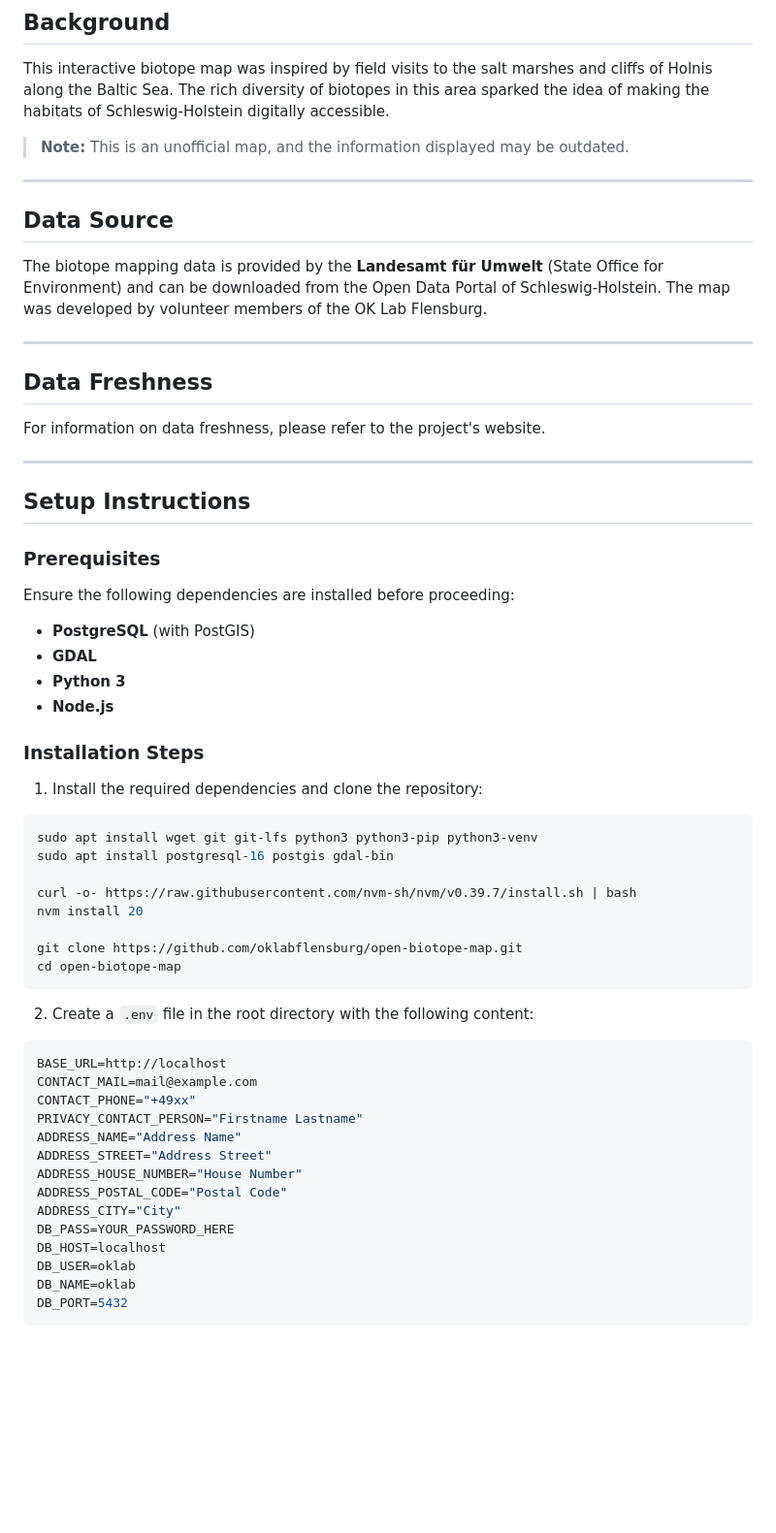
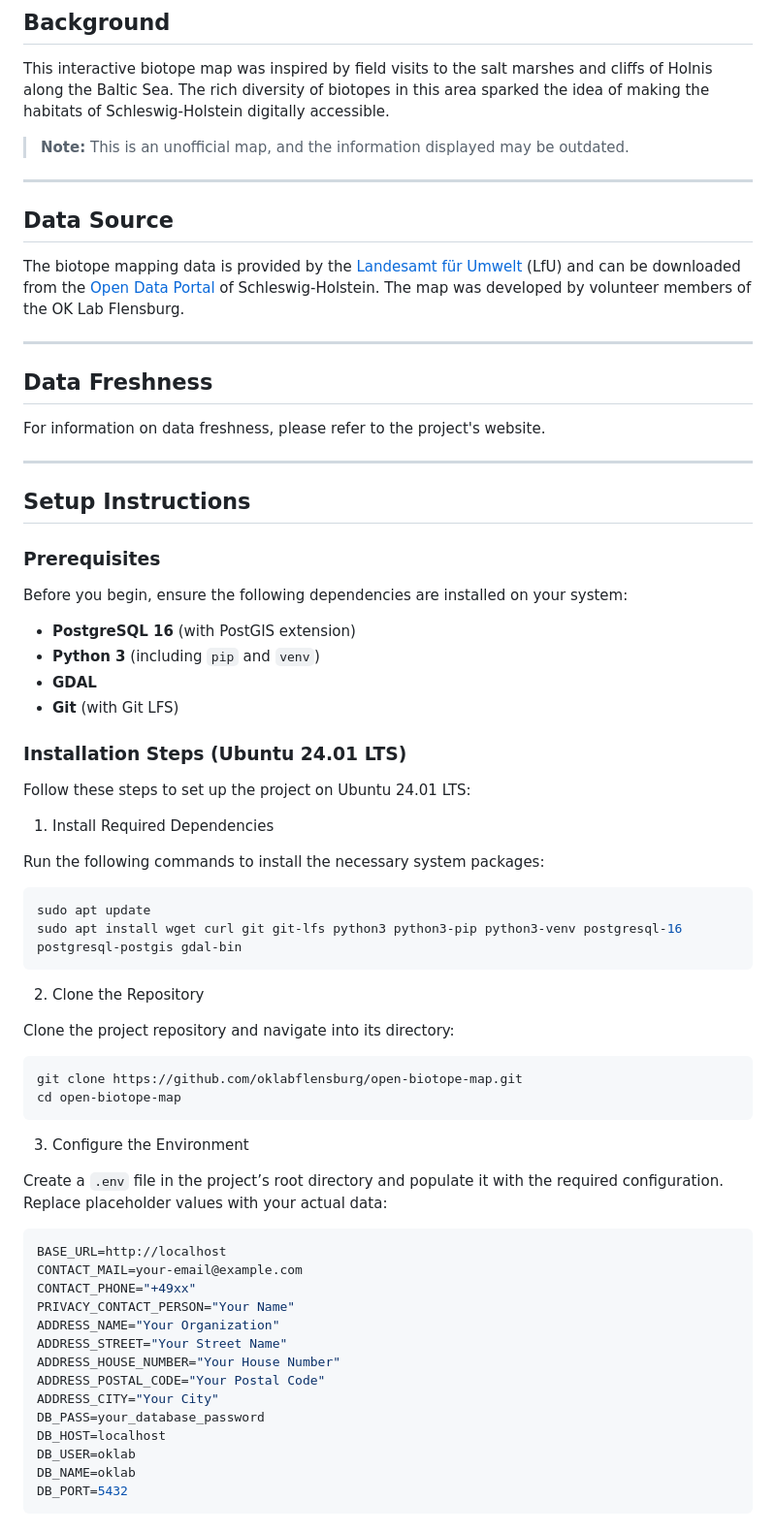
Before and after one commit to oklabflensburg/open-biotope-map, a Markdown page: README.md, the part around the change. Shown: that part at 97% size. Drawn GitHub-style; blank space fills up the shorter version.

Commit message:
improved readme.md with additional notes

````diff
--- a/README.md
+++ b/README.md
@@ -15,6 +15,7 @@
 ## Background
 
 This interactive biotope map was inspired by field visits to the salt marshes and cliffs of Holnis along the Baltic Sea. The rich diversity of biotopes in this area sparked the idea of making the habitats of Schleswig-Holstein digitally accessible.
+
 > **Note:** This is an unofficial map, and the information displayed may be outdated.
 
 
@@ -23,7 +24,7 @@ This interactive biotope map was inspired by field visits to the salt marshes an
 
 ## Data Source
 
-The biotope mapping data is provided by the **Landesamt für Umwelt** (State Office for Environment) and can be downloaded from the Open Data Portal of Schleswig-Holstein. The map was developed by volunteer members of the OK Lab Flensburg.
+The biotope mapping data is provided by the [Landesamt für Umwelt](https://www.schleswig-holstein.de/DE/landesregierung/ministerien-behoerden/LFU) (LfU) and can be downloaded from the [Open Data Portal](https://opendata.schleswig-holstein.de/dataset/biotopkartierung-sh4-flachen-gesamt) of Schleswig-Holstein. The map was developed by volunteer members of the OK Lab Flensburg.
 
 
 ---
@@ -41,39 +42,51 @@ For information on data freshness, please refer to the project's website.
 
 ### Prerequisites
 
-Ensure the following dependencies are installed before proceeding:
-- **PostgreSQL** (with PostGIS)
+Before you begin, ensure the following dependencies are installed on your system:
+
+- **PostgreSQL 16** (with PostGIS extension)
+- **Python 3** (including `pip` and `venv`)
 - **GDAL**
-- **Python 3**
-- **Node.js**
+- **Git** (with Git LFS)
 
-### Installation Steps
 
-1. Install the required dependencies and clone the repository:
+### Installation Steps (Ubuntu 24.01 LTS)
+
+Follow these steps to set up the project on Ubuntu 24.01 LTS:
+
+1. Install Required Dependencies
+
+Run the following commands to install the necessary system packages:
+
 ```bash
-sudo apt install wget git git-lfs python3 python3-pip python3-venv
-sudo apt install postgresql-16 postgis gdal-bin
+sudo apt update
+sudo apt install wget curl git git-lfs python3 python3-pip python3-venv postgresql-16 postgresql-postgis gdal-bin
+```
 
-curl -o- https://raw.githubusercontent.com/nvm-sh/nvm/v0.39.7/install.sh | bash
-nvm install 20
+2. Clone the Repository
 
+Clone the project repository and navigate into its directory:
+
+```bash
 git clone https://github.com/oklabflensburg/open-biotope-map.git
 cd open-biotope-map
 ```
 
-2. Create a `.env` file in the root directory with the following content:
+3. Configure the Environment
 
-```env
+Create a `.env` file in the project’s root directory and populate it with the required configuration. Replace placeholder values with your actual data:
+
+```bash
 BASE_URL=http://localhost
-CONTACT_MAIL=mail@example.com
+CONTACT_MAIL=your-email@example.com
 CONTACT_PHONE="+49xx"
-PRIVACY_CONTACT_PERSON="Firstname Lastname"
-ADDRESS_NAME="Address Name"
-ADDRESS_STREET="Address Street"
-ADDRESS_HOUSE_NUMBER="House Number"
-ADDRESS_POSTAL_CODE="Postal Code"
-ADDRESS_CITY="City"
-DB_PASS=YOUR_PASSWORD_HERE
+PRIVACY_CONTACT_PERSON="Your Name"
+ADDRESS_NAME="Your Organization"
+ADDRESS_STREET="Your Street Name"
+ADDRESS_HOUSE_NUMBER="Your House Number"
+ADDRESS_POSTAL_CODE="Your Postal Code"
+ADDRESS_CITY="Your City"
+DB_PASS=your_database_password
 DB_HOST=localhost
 DB_USER=oklab
 DB_NAME=oklab
````
